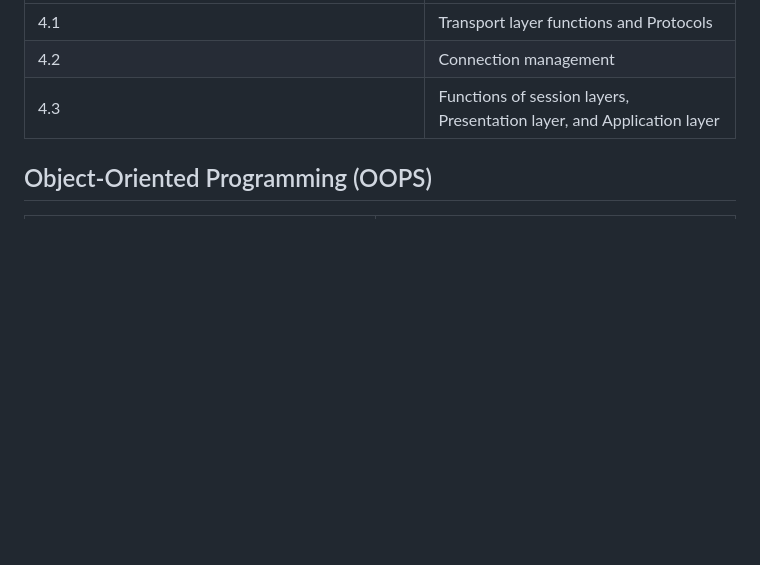
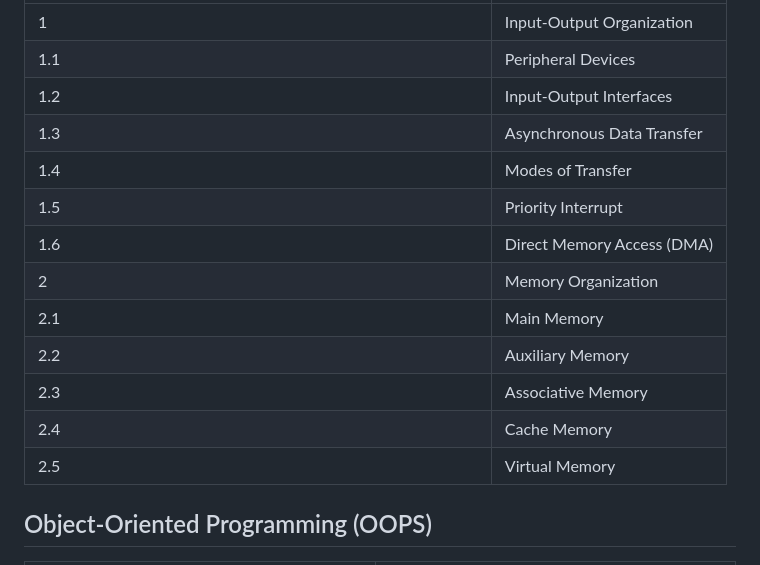
Before and after one commit to rparit-stacks/third-sem-prep, a Markdown page: README.md, the part around one of its changes. GitHub-like rendering; blank space fills up the shorter version.

```diff
--- a/README.md
+++ b/README.md
@@ -40,7 +52,17 @@
 | --- | --- |
-| 4.1 | Transport layer functions and Protocols |
-| 4.2 | Connection management |
-| 4.3 | Functions of session layers, Presentation layer, and Application layer |
+| 1 | Input-Output Organization |
+| 1.1 | Peripheral Devices |
+| 1.2 | Input-Output Interfaces |
+| 1.3 | Asynchronous Data Transfer |
+| 1.4 | Modes of Transfer |
+| 1.5 | Priority Interrupt |
+| 1.6 | Direct Memory Access (DMA) |
+| 2 | Memory Organization |
+| 2.1 | Main Memory |
+| 2.2 | Auxiliary Memory |
+| 2.3 | Associative Memory |
+| 2.4 | Cache Memory |
+| 2.5 | Virtual Memory |
 
 <p align="center" style="position: relative;">
   <span style="display: inline-block; width: 100px; height: 2px; background-color: #333; position: absolute; animation: animateLine 1s infinite alternate;"></span>
```
Also changed, not shown: other parts of README.md (+35 -23 lines).
